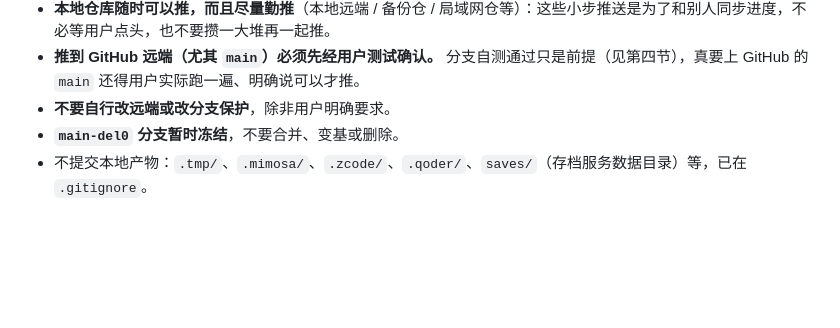
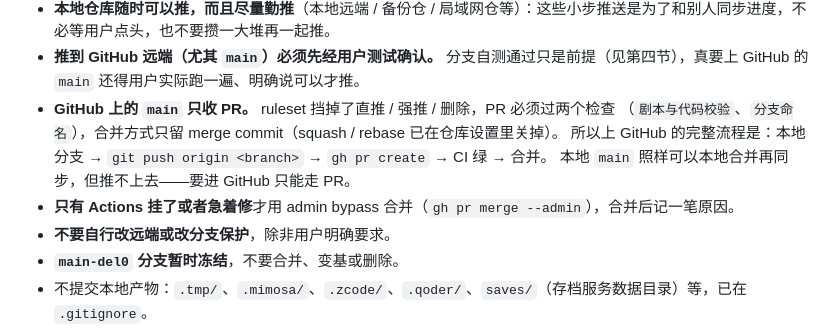
Before and after one commit to MainRedstoner/escape-a-, a Markdown page: AGENTS.md, the part around the change. Drawn GitHub-style; blank space fills up the shorter version.

Commit message:
docs(agents): 写清 GitHub 上 main 只收 PR 的流程
ruleset 挡了直推，本地合并后 push 会失败，补上 push 分支 → PR → CI 绿 → 合并这条主线。
只留 merge commit 合并，admin bypass 只作为 Actions 故障时的应急口。

```diff
--- a/AGENTS.md
+++ b/AGENTS.md
@@ -89,6 +89,11 @@ python tools/test_save_server.py        # 存档服务冒烟测试，必须"全
 - **发现落后就先同步再继续**：自己分支落后于远端同名分支时，先 `git rebase` 过去再往下改；拿不准该 rebase 还是该让用户决定，就问一声，别抱着旧代码闷头写。
 - **本地仓库随时可以推，而且尽量勤推**（本地远端 / 备份仓 / 局域网仓等）：这些小步推送是为了和别人同步进度，不必等用户点头，也不要攒一大堆再一起推。
 - **推到 GitHub 远端（尤其 `main`）必须先经用户测试确认。** 分支自测通过只是前提（见第四节），真要上 GitHub 的 `main` 还得用户实际跑一遍、明确说可以才推。
+- **GitHub 上的 `main` 只收 PR。** ruleset 挡掉了直推 / 强推 / 删除，PR 必须过两个检查
+  （`剧本与代码校验`、`分支命名`），合并方式只留 merge commit（squash / rebase 已在仓库设置里关掉）。
+  所以上 GitHub 的完整流程是：本地分支 → `git push origin <branch>` → `gh pr create` → CI 绿 → 合并。
+  本地 `main` 照样可以本地合并再同步，但推不上去——要进 GitHub 只能走 PR。
+- **只有 Actions 挂了或者急着修**才用 admin bypass 合并（`gh pr merge --admin`），合并后记一笔原因。
 - **不要自行改远端或改分支保护**，除非用户明确要求。
 - **`main-del0` 分支暂时冻结**，不要合并、变基或删除。
 - 不提交本地产物：`.tmp/`、`.mimosa/`、`.zcode/`、`.qoder/`、`saves/`（存档服务数据目录）等，已在 `.gitignore`。
```
